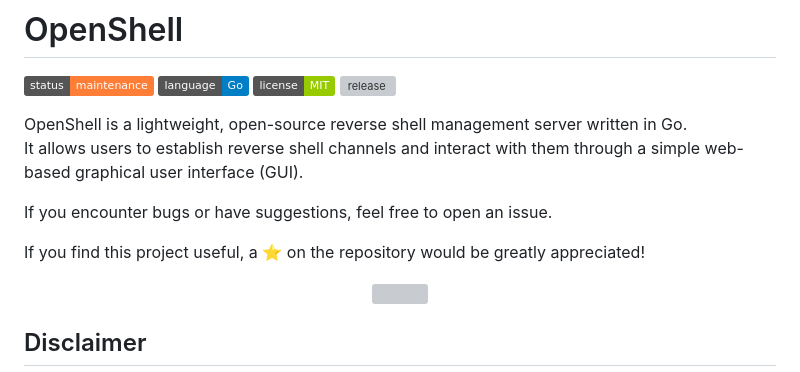
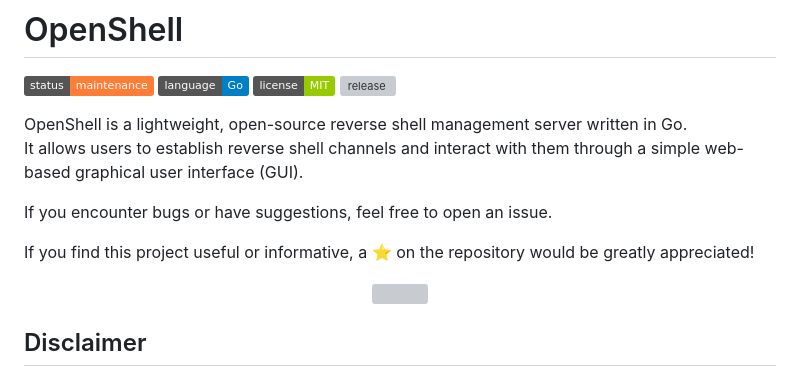
Before and after one commit to iss4cf0ng/OpenShell, a Markdown page: README.md, the part around the change. GitHub-like rendering; badges without logos; grey boxes are pictures that could not be loaded.

```diff
--- a/README.md
+++ b/README.md
@@ -10,7 +10,7 @@ It allows users to establish reverse shell channels and interact with them throu
 
 If you encounter bugs or have suggestions, feel free to open an issue.
 
-If you find this project useful, a ⭐ on the repository would be greatly appreciated!
+If you find this project useful or informative, a ⭐ on the repository would be greatly appreciated!
 
 <p align="center">
 <img src="https://iss4cf0ng.github.io/images/meme/nagisa_neko.png" width=200>
```
